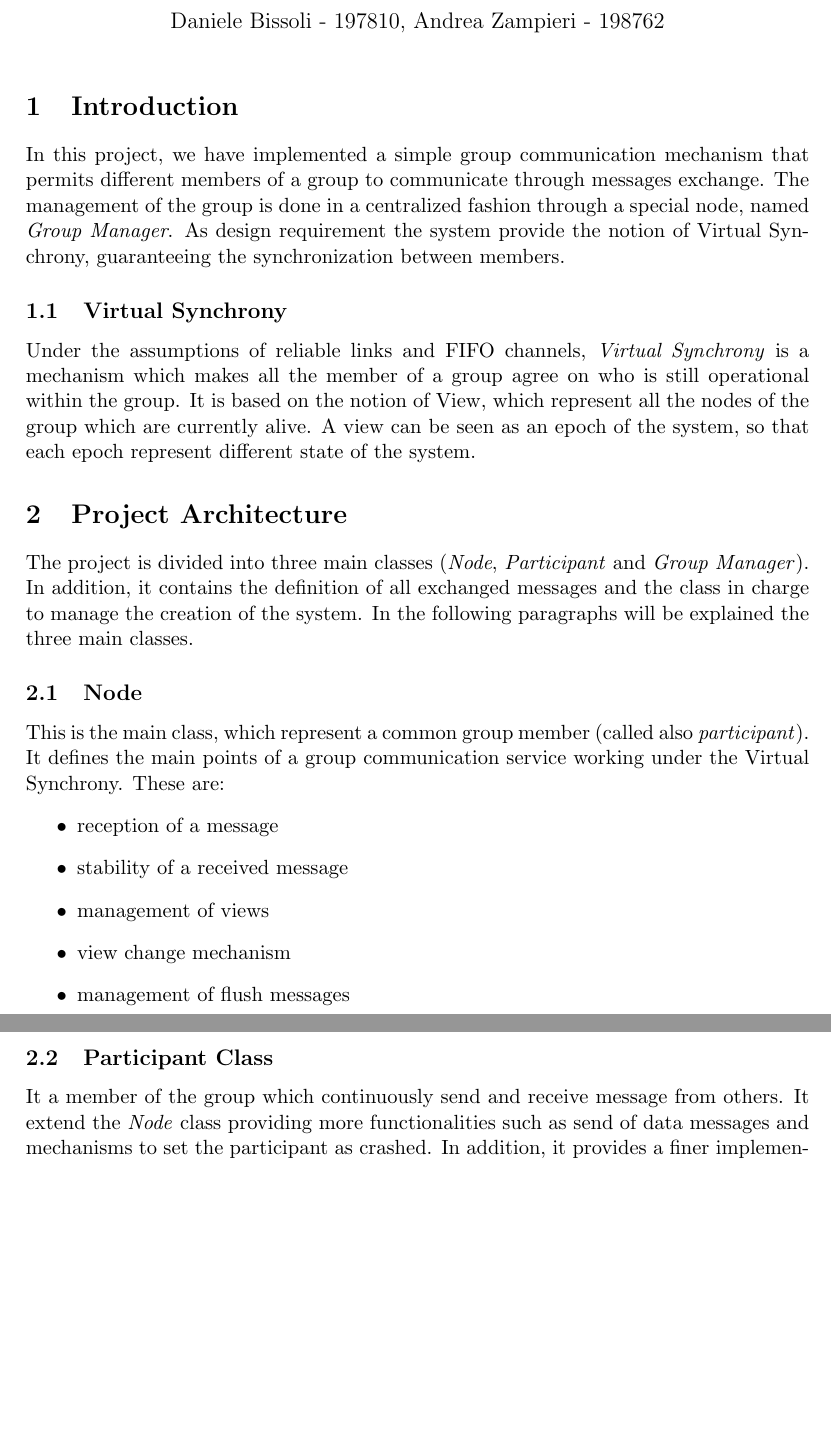
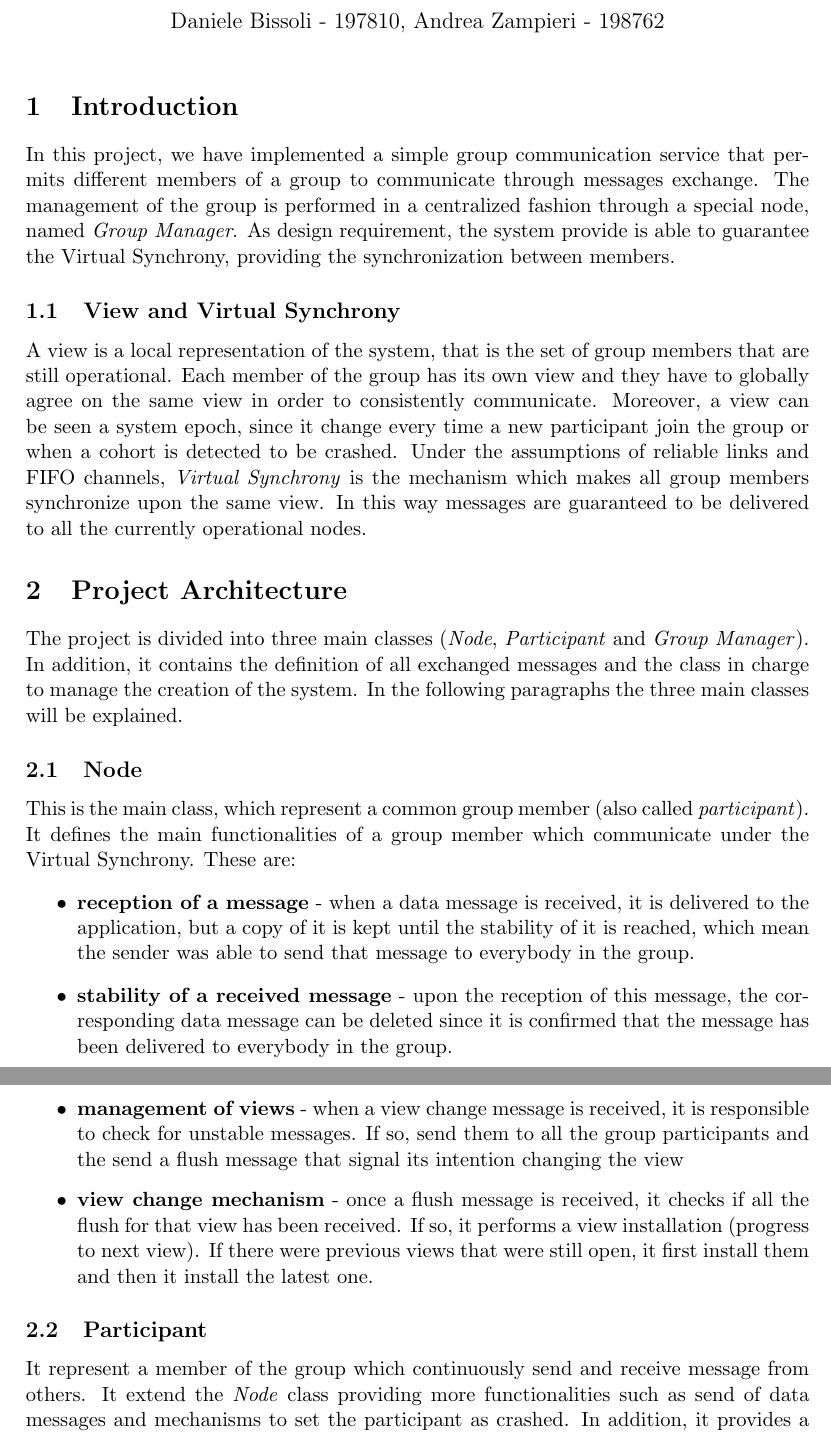
Before and after one commit to danibix95/VirtualSynchrony, a LaTeX document (report/main.tex): two parts of pages 1 and 2 of 3, joined at a grey line, cut so that both start at the same text, the shorter picture padded with empty space. The pictures show the PDF file report/main.pdf that the author committed with the source.

Commit message:
Project report update.

```diff
--- a/report/main.tex
+++ b/report/main.tex
@@ -22,9 +22,10 @@
 	\maketitle
 
 	\section{Introduction}
-	In this project, we have implemented a simple group communication mechanism that permits different members of a group to communicate through messages exchange. The management of the group is done in a centralized fashion through a special node, named \textit{Group Manager}. As design requirement the system provide the notion of Virtual Synchrony, guaranteeing the synchronization between members.
+	In this project, we have implemented a simple group communication service that permits different members of a group to communicate through messages exchange. The management of the group is performed in a centralized fashion through a special node, named \textit{Group Manager}. As design requirement, the system provide is able to guarantee the Virtual Synchrony, providing the synchronization between members.
 
-	\subsection{Virtual Synchrony}
-	Under the assumptions of reliable links and FIFO channels, \textit{Virtual Synchrony} is a mechanism which makes all the member of a group agree on who is still operational within the group. It is based on the notion of View, which represent all the nodes of the group which are currently alive. A view can be seen as an epoch of the system, so that each epoch represent different state of the system.
+	\subsection{View and Virtual Synchrony}
+	A view is a local representation of the system, that is the set of group members that are still operational. Each member of the group has its own view and they have to globally agree on the same view in order to consistently communicate. Moreover, a view can be seen a system epoch, since it change every time a new participant join the group or when a cohort is detected to be crashed.
+	Under the assumptions of reliable links and FIFO channels, \textit{Virtual Synchrony} is the mechanism which makes all group members synchronize upon the same view. In this way messages are guaranteed to be delivered to all the currently operational nodes.
 
 	\section{Project Architecture}
@@ -32,4 +33,4 @@
 
 	\subsection{Node}
-	This is the main class, which represent a common group member (called also \textit{participant}). It defines the main points of a group communication service working under the Virtual Synchrony. These are:
+	This is the main class, which represent a common group member (also called \textit{participant}). It defines the main functionalities of a group member which communicate under the Virtual Synchrony. These are:
 	\begin{itemize}
@@ -40,8 +37,11 @@
-		\item management of flush messages
+		\item \textbf{reception of a message} - when a data message is received, it is delivered to the application, but a copy of it is kept until the stability of it is reached, which mean the sender was able to send that message to everybody in the group.
+		\item \textbf{stability of a received message} - upon the reception of this message, the corresponding data message can be deleted since it is confirmed that the message has been delivered to everybody in the group.
+		\item \textbf{management of views} - when a view change message is received, it is responsible to check for unstable messages. If so, send them to all the group participants and the send a flush message that signal its intention changing the view
+		\item \textbf{view change mechanism} - once a flush message is received, it checks if all the flush for that view has been received. If so, it performs a view installation (progress to next view). If there were previous views that were still open, it first install them and then it install the latest one.
 	\end{itemize}
 
-	\subsection{Participant Class}
-	It a member of the group which continuously send and receive message from others. It extend the \textit{Node} class providing more functionalities such as send of data messages and mechanisms to set the participant as crashed. In addition, it provides a finer implementation of some functionalities as flush messages management and view change.
+	\subsection{Participant}
+	It represent a member of the group which continuously send and receive message from others. It extend the \textit{Node} class providing more functionalities such as send of data messages and mechanisms to set the participant as crashed. In addition, it provides a finer implementation of some functionalities as flush messages management and view change.
 
 	The so called \textit{Participant} is the implementation of an active node in the system: it sends messages to the other nodes and delivers the received ones according to the Virtual Synchrony logic.\newline
 	It inherits all the attributes of \textit{Node} (e.g. the list of received messages, the unstable ones (with respect to each view) and the queue for messages received too early), and adds some of its own in order to be able to control the flow and the behaviour of the actors. Other than trivial ones (messageID, MIN\_DELAY, MAX\_DELAY for handling the transmission of new messages) there are some status variables to enforce the wanted behaviour.
@@ -76,11 +76,11 @@
 
 	\begin{itemize}
 		\item \textbf{crash at any time} - immediately set the chosen node as crashed
-		\item \textbf{crash on sending} - set the node crashed when it will perform next multicast to the group. As a result, only half of the group members will receive the sent message. It is up to the \textit{all-to-all} exchange, performed during view change, to make all the other nodes delivering the sent message.
+		\item \textbf{crash on sending} - set the node crashed when it will perform next multicast to the group. As a result, only half of the group members will receive the sent message. It is up to the \textit{all-to-all} exchange, performed during view change, to make all the other operational nodes delivering the sent message.
 		\item \textbf{crash on receiving} - set the node crashed when it will receive next message. In this way the node is not able to perform the delivery of received message before crashing.
 		\item \textbf{crash on view change} - set the node crashed when next view change is triggered. Therefore, the chosen node will not be able to perform the all-to-all message exchange and to send flush messages.
 	\end{itemize}
 
-	The system also allows to add further members. To join a new participant, a request must be sent to the group manager, which will to fulfill it. The group manager will generate a new \textit{id} for the new member and it will introduce the participant into the group, triggering a view change.
+	The system also allows to add further members. To join a new participant, a request must be sent to the group manager, which will to fulfill it. The Group Manager will generate a new \textit{id} for the new member and it will introduce the participant into the group, triggering a view change.
 
 \end{document}
```
Also changed, not shown: report/main.pdf, report/main.tex (14 more changed lines).
